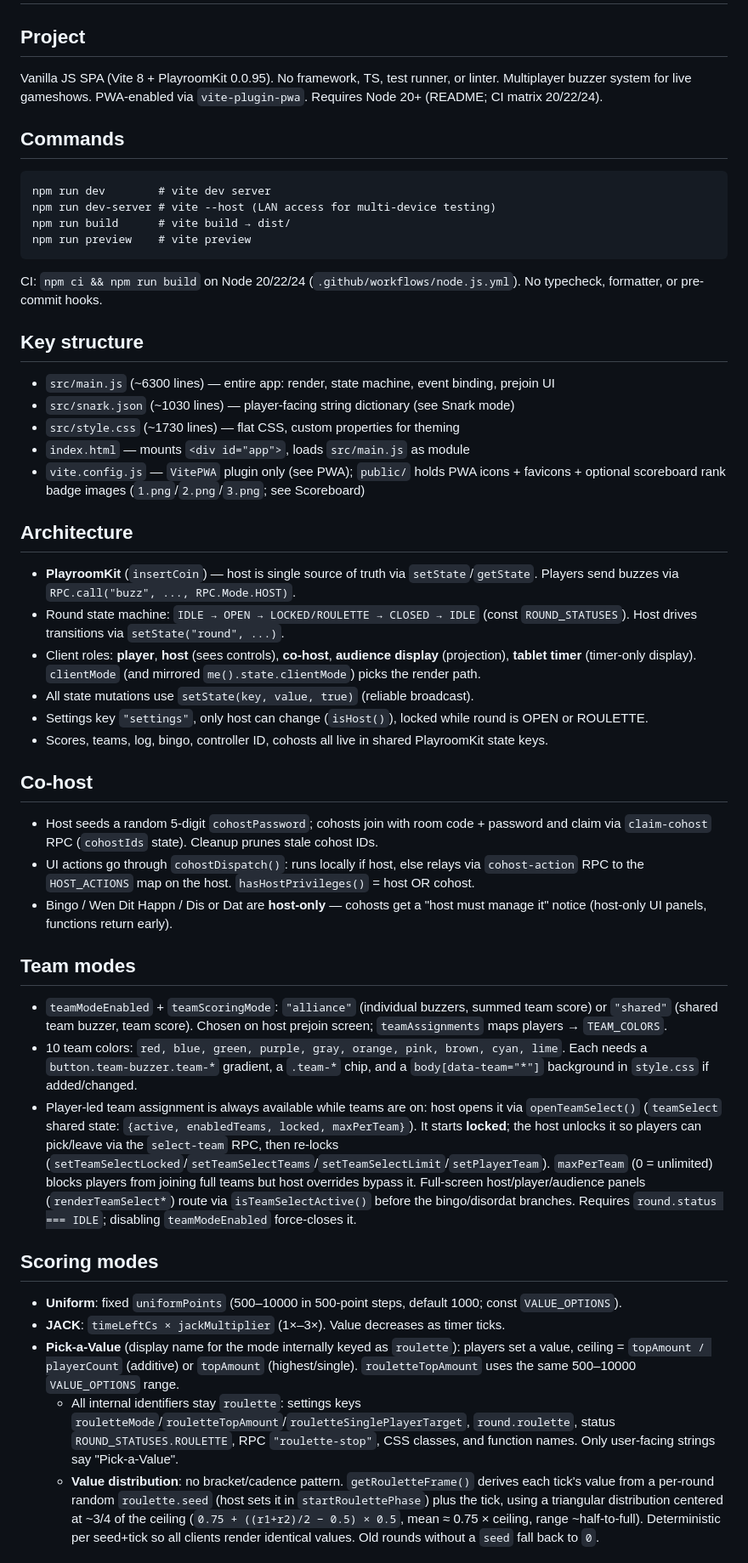
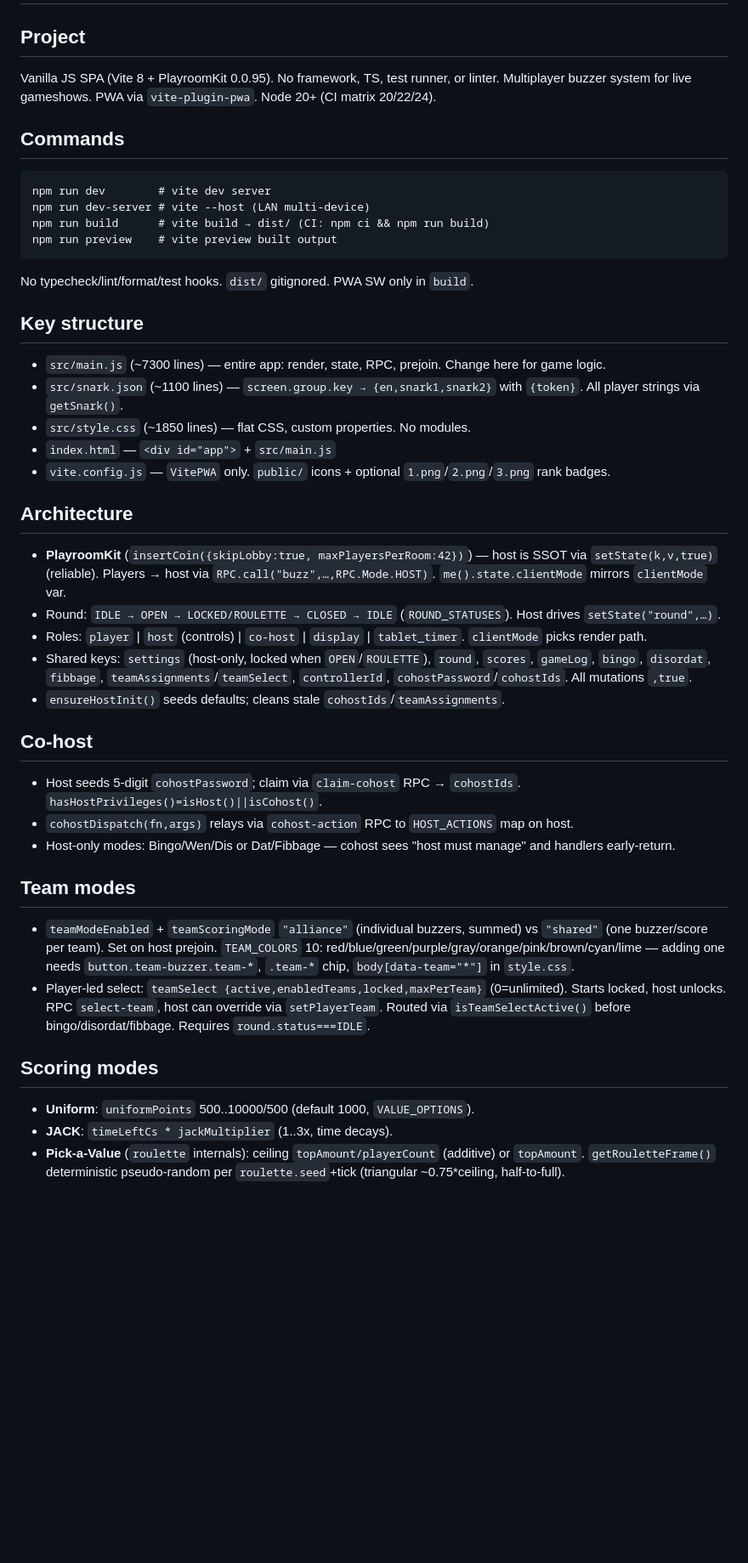
Before and after one commit to Hedgehawk11/buzzers, a Markdown page: AGENTS.md, the part around one of its changes. Shown at 85% size. GitHub-like rendering; blank space fills up the shorter version.

````diff
--- a/AGENTS.md
+++ b/AGENTS.md
@@ -1,46 +1,42 @@
 # Buzzers — Agent guide
 
 ## Project
-Vanilla JS SPA (Vite 8 + PlayroomKit 0.0.95). No framework, TS, test runner, or linter. Multiplayer buzzer system for live gameshows. PWA-enabled via `vite-plugin-pwa`. Requires Node 20+ (README; CI matrix 20/22/24).
+Vanilla JS SPA (Vite 8 + PlayroomKit 0.0.95). No framework, TS, test runner, or linter. Multiplayer buzzer system for live gameshows. PWA via `vite-plugin-pwa`. Node 20+ (CI matrix 20/22/24).
 
 ## Commands
 ```
 npm run dev        # vite dev server
-npm run dev-server # vite --host (LAN access for multi-device testing)
-npm run build      # vite build → dist/
-npm run preview    # vite preview
+npm run dev-server # vite --host (LAN multi-device)
+npm run build      # vite build → dist/ (CI: npm ci && npm run build)
+npm run preview    # vite preview built output
 ```
-CI: `npm ci && npm run build` on Node 20/22/24 (`.github/workflows/node.js.yml`). No typecheck, formatter, or pre-commit hooks.
+No typecheck/lint/format/test hooks. `dist/` gitignored. PWA SW only in `build`.
 
 ## Key structure
-- `src/main.js` (~6300 lines) — entire app: render, state machine, event binding, prejoin UI
-- `src/snark.json` (~1030 lines) — player-facing string dictionary (see Snark mode)
-- `src/style.css` (~1730 lines) — flat CSS, custom properties for theming
-- `index.html` — mounts `<div id="app">`, loads `src/main.js` as module
-- `vite.config.js` — `VitePWA` plugin only (see PWA); `public/` holds PWA icons + favicons + optional scoreboard rank badge images (`1.png`/`2.png`/`3.png`; see Scoreboard)
+- `src/main.js` (~7300 lines) — entire app: render, state, RPC, prejoin. Change here for game logic.
+- `src/snark.json` (~1100 lines) — `screen.group.key → {en,snark1,snark2}` with `{token}`. All player strings via `getSnark()`.
+- `src/style.css` (~1850 lines) — flat CSS, custom properties. No modules.
+- `index.html` — `<div id="app">` + `src/main.js`
+- `vite.config.js` — `VitePWA` only. `public/` icons + optional `1.png`/`2.png`/`3.png` rank badges.
 
 ## Architecture
-- **PlayroomKit** (`insertCoin`) — host is single source of truth via `setState`/`getState`. Players send buzzes via `RPC.call("buzz", ..., RPC.Mode.HOST)`.
-- Round state machine: `IDLE → OPEN → LOCKED/ROULETTE → CLOSED → IDLE` (const `ROUND_STATUSES`). Host drives transitions via `setState("round", ...)`.
-- Client roles: **player**, **host** (sees controls), **co-host**, **audience display** (projection), **tablet timer** (timer-only display). `clientMode` (and mirrored `me().state.clientMode`) picks the render path.
-- All state mutations use `setState(key, value, true)` (reliable broadcast).
-- Settings key `"settings"`, only host can change (`isHost()`), locked while round is OPEN or ROULETTE.
-- Scores, teams, log, bingo, controller ID, cohosts all live in shared PlayroomKit state keys.
+- **PlayroomKit** (`insertCoin({skipLobby:true, maxPlayersPerRoom:42})`) — host is SSOT via `setState(k,v,true)` (reliable). Players → host via `RPC.call("buzz",…,RPC.Mode.HOST)`. `me().state.clientMode` mirrors `clientMode` var.
+- Round: `IDLE → OPEN → LOCKED/ROULETTE → CLOSED → IDLE` (`ROUND_STATUSES`). Host drives `setState("round",…)`.
+- Roles: `player` | `host` (controls) | `co-host` | `display` | `tablet_timer`. `clientMode` picks render path.
+- Shared keys: `settings` (host-only, locked when `OPEN`/`ROULETTE`), `round`, `scores`, `gameLog`, `bingo`, `disordat`, `fibbage`, `teamAssignments`/`teamSelect`, `controllerId`, `cohostPassword`/`cohostIds`. All mutations `,true`.
+- `ensureHostInit()` seeds defaults; cleans stale `cohostIds`/`teamAssignments`.
 
 ## Co-host
-- Host seeds a random 5-digit `cohostPassword`; cohosts join with room code + password and claim via `claim-cohost` RPC (`cohostIds` state). Cleanup prunes stale cohost IDs.
-- UI actions go through `cohostDispatch()`: runs locally if host, else relays via `cohost-action` RPC to the `HOST_ACTIONS` map on the host. `hasHostPrivileges()` = host OR cohost.
-- Bingo / Wen Dit Happn / Dis or Dat are **host-only** — cohosts get a "host must manage it" notice (host-only UI panels, functions return early).
+- Host seeds 5-digit `cohostPassword`; claim via `claim-cohost` RPC → `cohostIds`. `hasHostPrivileges()=isHost()||isCohost()`.
+- `cohostDispatch(fn,args)` relays via `cohost-action` RPC to `HOST_ACTIONS` map on host.
+- Host-only modes: Bingo/Wen/Dis or Dat/Fibbage — cohost sees "host must manage" and handlers early-return.
 
 ## Team modes
-- `teamModeEnabled` + `teamScoringMode`: `"alliance"` (individual buzzers, summed team score) or `"shared"` (shared team buzzer, team score). Chosen on host prejoin screen; `teamAssignments` maps players → `TEAM_COLORS`.
-- 10 team colors: `red, blue, green, purple, gray, orange, pink, brown, cyan, lime`. Each needs a `button.team-buzzer.team-*` gradient, a `.team-*` chip, and a `body[data-team="*"]` background in `style.css` if added/changed.
-- Player-led team assignment is always available while teams are on: host opens it via `openTeamSelect()` (`teamSelect` shared state: `{active, enabledTeams, locked, maxPerTeam}`). It starts **locked**; the host unlocks it so players can pick/leave via the `select-team` RPC, then re-locks (`setTeamSelectLocked`/`setTeamSelectTeams`/`setTeamSelectLimit`/`setPlayerTeam`). `maxPerTeam` (0 = unlimited) blocks players from joining full teams but host overrides bypass it. Full-screen host/player/audience panels (`renderTeamSelect*`) route via `isTeamSelectActive()` before the bingo/disordat branches. Requires `round.status === IDLE`; disabling `teamModeEnabled` force-closes it.
+- `teamModeEnabled` + `teamScoringMode` `"alliance"` (individual buzzers, summed) vs `"shared"` (one buzzer/score per team). Set on host prejoin. `TEAM_COLORS` 10: red/blue/green/purple/gray/orange/pink/brown/cyan/lime — adding one needs `button.team-buzzer.team-*`, `.team-*` chip, `body[data-team="*"]` in `style.css`.
+- Player-led select: `teamSelect {active,enabledTeams,locked,maxPerTeam}` (0=unlimited). Starts locked, host unlocks. RPC `select-team`, host can override via `setPlayerTeam`. Routed via `isTeamSelectActive()` before bingo/disordat/fibbage. Requires `round.status===IDLE`.
 
 ## Scoring modes
-- **Uniform**: fixed `uniformPoints` (500–10000 in 500-point steps, default 1000; const `VALUE_OPTIONS`).
-- **JACK**: `timeLeftCs × jackMultiplier` (1×–3×). Value decreases as timer ticks.
-- **Pick-a-Value** (display name for the mode internally keyed as `roulette`): players set a value, ceiling = `topAmount / playerCount` (additive) or `topAmount` (highest/single). `rouletteTopAmount` uses the same 500–10000 `VALUE_OPTIONS` range.
-  - All internal identifiers stay `roulette`: settings keys `rouletteMode`/`rouletteTopAmount`/`rouletteSinglePlayerTarget`, `round.roulette`, status `ROUND_STATUSES.ROULETTE`, RPC `"roulette-stop"`, CSS classes, and function names. Only user-facing strings say "Pick-a-Value".
-  - **Value distribution**: no bracket/cadence pattern. `getRouletteFrame()` derives each tick's value from a per-round random `roulette.seed` (host sets it in `startRoulettePhase`) plus the tick, using a triangular distribution centered at ~3/4 of the ceiling (`0.75 + ((r1+r2)/2 − 0.5) × 0.5`, mean ≈ 0.75 × ceiling, range ~half-to-full). Deterministic per seed+tick so all clients render identical values. Old rounds without a `seed` fall back to `0`.
+- **Uniform**: `uniformPoints` 500..10000/500 (default 1000, `VALUE_OPTIONS`).
+- **JACK**: `timeLeftCs * jackMultiplier` (1..3x, time decays).
+- **Pick-a-Value** (`roulette` internals): ceiling `topAmount/playerCount` (additive) or `topAmount`. `getRouletteFrame()` deterministic pseudo-random per `roulette.seed`+tick (triangular ~0.75*ceiling, half-to-full).
 
````
Also changed, not shown: other parts of AGENTS.md (+30 -52 lines).
